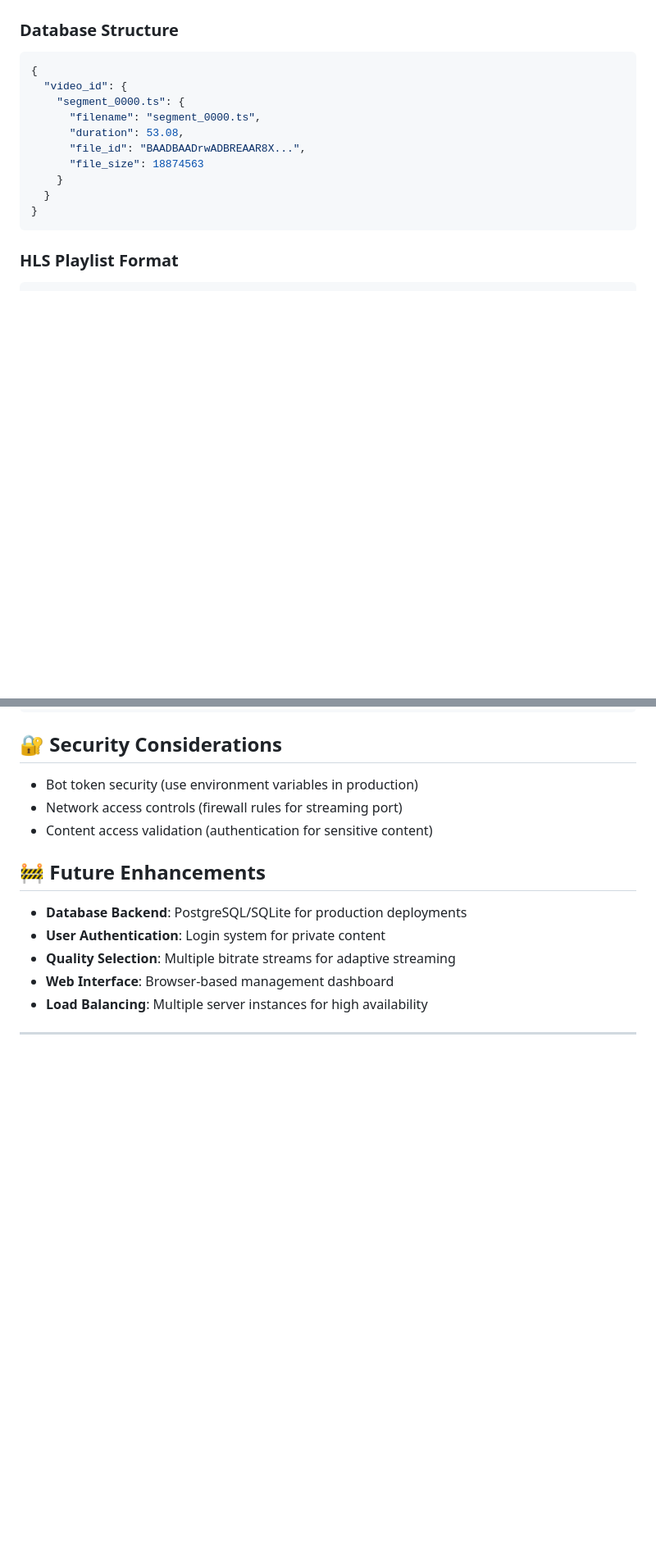
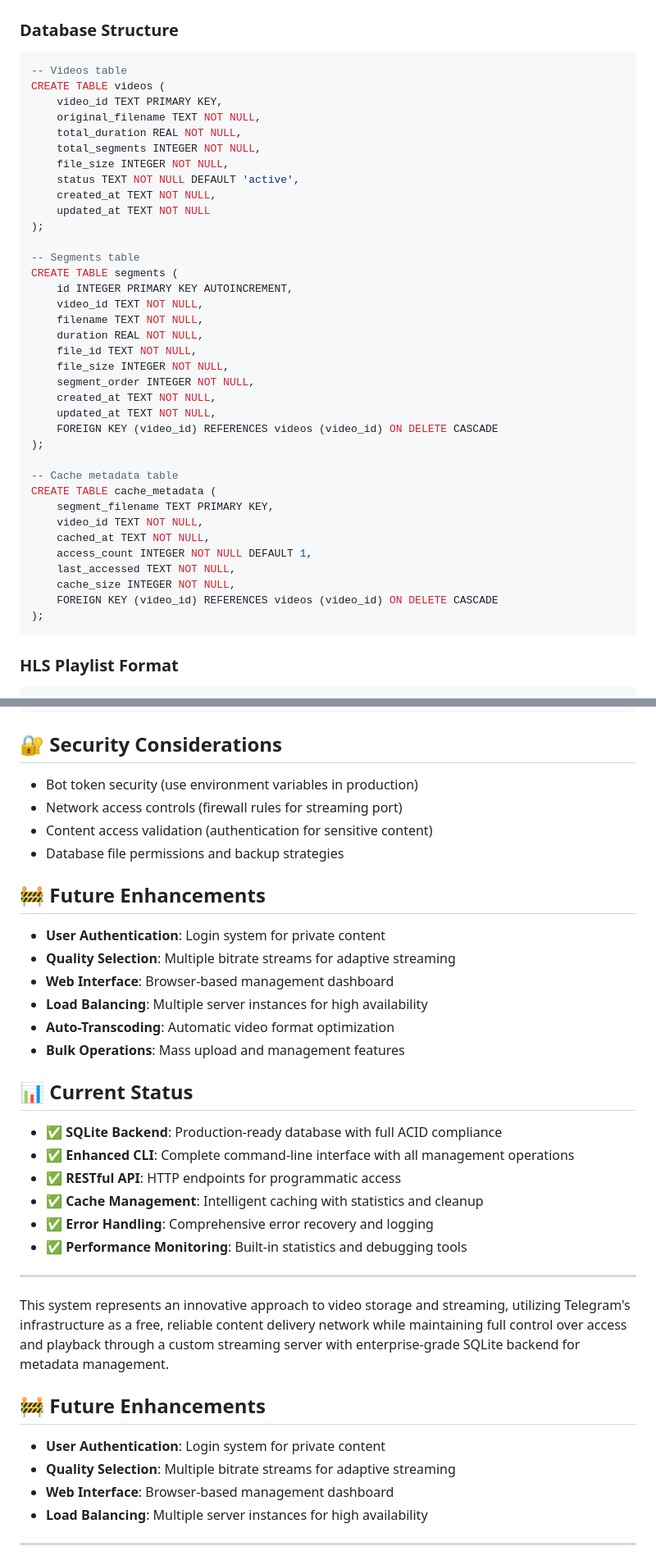
Before and after one commit to pirelike/Telegram-HLS-Streamer, a Markdown page: README.md, 2 parts joined by grey strips. Shown: that part at 82% size. Rendered like a GitHub page; blank space fills up the shorter version.

````diff
--- a/README.md
+++ b/README.md
@@ -140,17 +176,43 @@ python telegram_streamer.py serve \
 ## 🛠️ **Technical Implementation Details**
 
 ### **Database Structure**
-```json
-{
-  "video_id": {
-    "segment_0000.ts": {
-      "filename": "segment_0000.ts",
-      "duration": 53.08,
-      "file_id": "BAADBAADrwADBREAAR8X...",
-      "file_size": 18874563
-    }
-  }
-}
+```sql
+-- Videos table
+CREATE TABLE videos (
+    video_id TEXT PRIMARY KEY,
+    original_filename TEXT NOT NULL,
+    total_duration REAL NOT NULL,
+    total_segments INTEGER NOT NULL,
+    file_size INTEGER NOT NULL,
+    status TEXT NOT NULL DEFAULT 'active',
+    created_at TEXT NOT NULL,
+    updated_at TEXT NOT NULL
+);
+
+-- Segments table
+CREATE TABLE segments (
+    id INTEGER PRIMARY KEY AUTOINCREMENT,
+    video_id TEXT NOT NULL,
+    filename TEXT NOT NULL,
+    duration REAL NOT NULL,
+    file_id TEXT NOT NULL,
+    file_size INTEGER NOT NULL,
+    segment_order INTEGER NOT NULL,
+    created_at TEXT NOT NULL,
+    updated_at TEXT NOT NULL,
+    FOREIGN KEY (video_id) REFERENCES videos (video_id) ON DELETE CASCADE
+);
+
+-- Cache metadata table
+CREATE TABLE cache_metadata (
+    segment_filename TEXT PRIMARY KEY,
+    video_id TEXT NOT NULL,
+    cached_at TEXT NOT NULL,
+    access_count INTEGER NOT NULL DEFAULT 1,
+    last_accessed TEXT NOT NULL,
+    cache_size INTEGER NOT NULL,
+    FOREIGN KEY (video_id) REFERENCES videos (video_id) ON DELETE CASCADE
+);
 ```
 
 ### **HLS Playlist Format**
@@ -169,9 +231,28 @@ http://192.168.1.100:8080/segment/video_id/segment_0000.ts
 - Bot token security (use environment variables in production)
 - Network access controls (firewall rules for streaming port)
 - Content access validation (authentication for sensitive content)
+- Database file permissions and backup strategies
 
 ## 🚧 **Future Enhancements**
-- **Database Backend**: PostgreSQL/SQLite for production deployments
+- **User Authentication**: Login system for private content
+- **Quality Selection**: Multiple bitrate streams for adaptive streaming
+- **Web Interface**: Browser-based management dashboard
+- **Load Balancing**: Multiple server instances for high availability
+- **Auto-Transcoding**: Automatic video format optimization
+- **Bulk Operations**: Mass upload and management features
+
+## 📊 **Current Status**
+- ✅ **SQLite Backend**: Production-ready database with full ACID compliance
+- ✅ **Enhanced CLI**: Complete command-line interface with all management operations
+- ✅ **RESTful API**: HTTP endpoints for programmatic access
+- ✅ **Cache Management**: Intelligent caching with statistics and cleanup
+- ✅ **Error Handling**: Comprehensive error recovery and logging
+- ✅ **Performance Monitoring**: Built-in statistics and debugging tools
+
+---
+
+This system represents an innovative approach to video storage and streaming, utilizing Telegram's infrastructure as a free, reliable content delivery network while maintaining full control over access and playback through a custom streaming server with enterprise-grade SQLite backend for metadata management.
+## 🚧 **Future Enhancements**
 - **User Authentication**: Login system for private content
 - **Quality Selection**: Multiple bitrate streams for adaptive streaming
 - **Web Interface**: Browser-based management dashboard
````
Also changed, not shown: other parts of README.md (+45 -9 lines).
